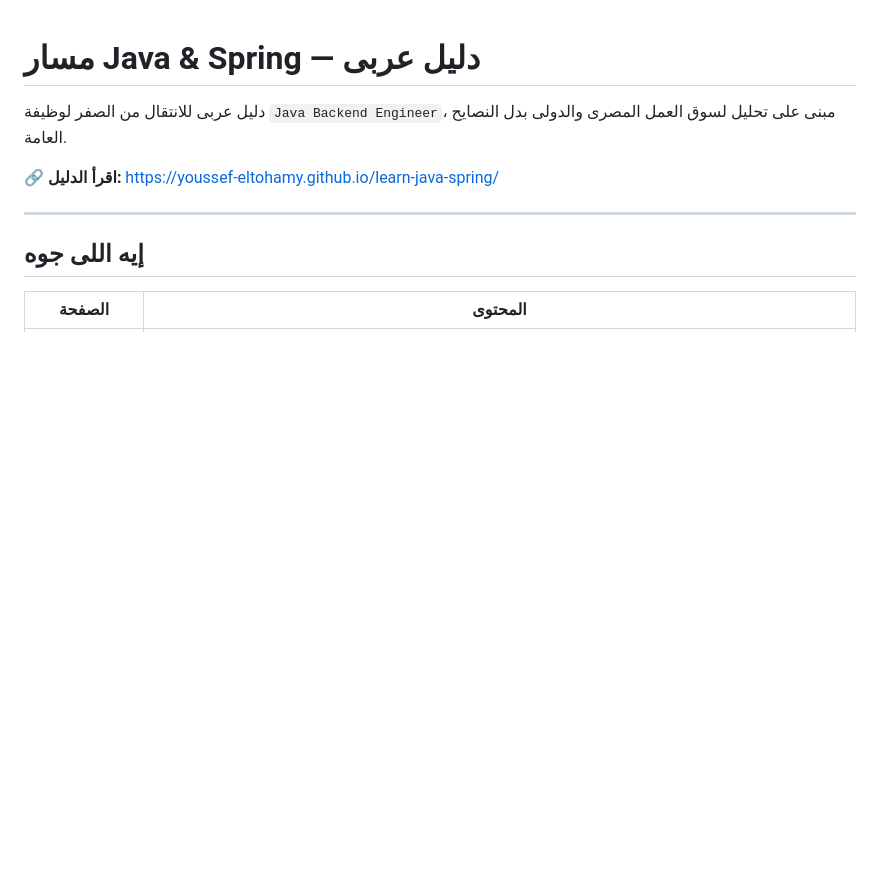
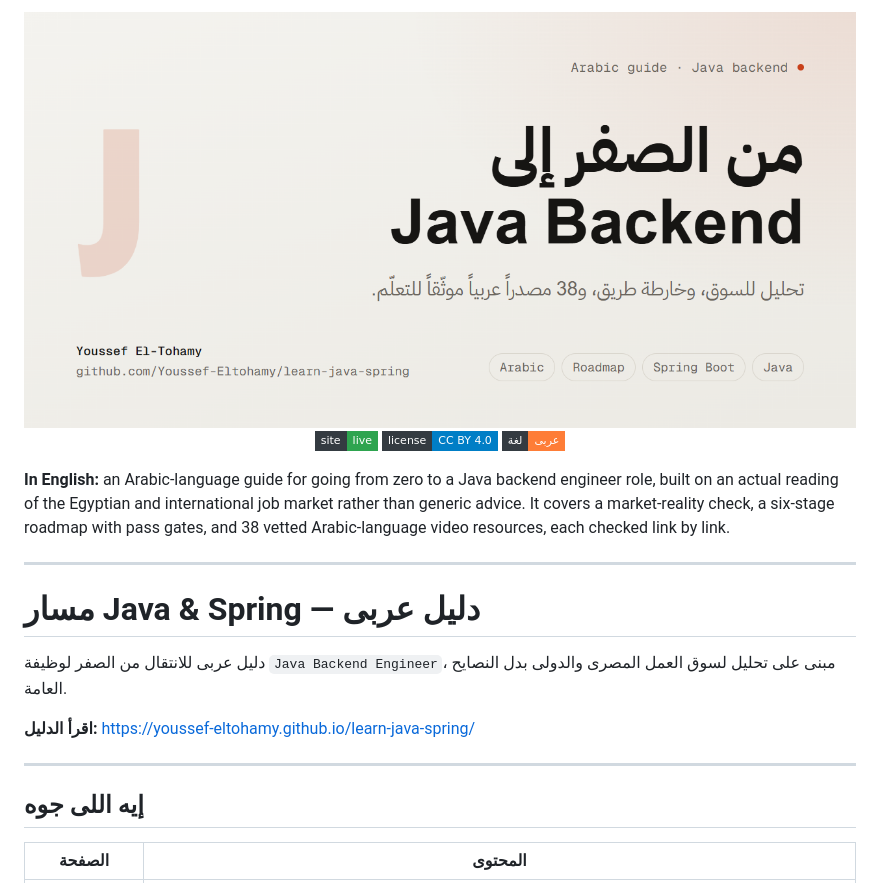
Before and after one commit to Youssef-Eltohamy/learn-java-spring, a Markdown page: README.md, the part around one of its changes. GitHub-like rendering; pictures changed too: docs/banner.png (added); badges without logos; blank space fills up the shorter version.

```diff
--- a/README.md
+++ b/README.md
@@ -1,8 +1,22 @@
+<div align="center">
+  <img src="docs/banner.png" alt="مسار Java و Spring banner" width="100%">
+</div>
+
+<p align="center">
+  <a href="https://youssef-eltohamy.github.io/learn-java-spring/"><img alt="site" src="https://img.shields.io/badge/site-live-2ea44f?style=flat-square&labelColor=343b41"></a>
+  <a href="./LICENSE"><img alt="license" src="https://img.shields.io/badge/license-CC%20BY%204.0-blue?style=flat-square&labelColor=343b41"></a>
+  <img alt="language" src="https://img.shields.io/badge/لغة-عربى-orange?style=flat-square&labelColor=343b41">
+</p>
+
+**In English:** an Arabic-language guide for going from zero to a Java backend engineer role, built on an actual reading of the Egyptian and international job market rather than generic advice. It covers a market-reality check, a six-stage roadmap with pass gates, and 38 vetted Arabic-language video resources, each checked link by link.
+
+---
+
 # مسار Java & Spring — دليل عربى
 
 دليل عربى للانتقال من الصفر لوظيفة `Java Backend Engineer`، مبنى على تحليل لسوق العمل المصرى والدولى بدل النصايح العامة.
 
-**🔗 اقرأ الدليل:** https://youssef-eltohamy.github.io/learn-java-spring/
+**اقرأ الدليل:** https://youssef-eltohamy.github.io/learn-java-spring/
 
 ---
 
```
Also changed, not shown: other parts of README.md (+4 -4 lines).
